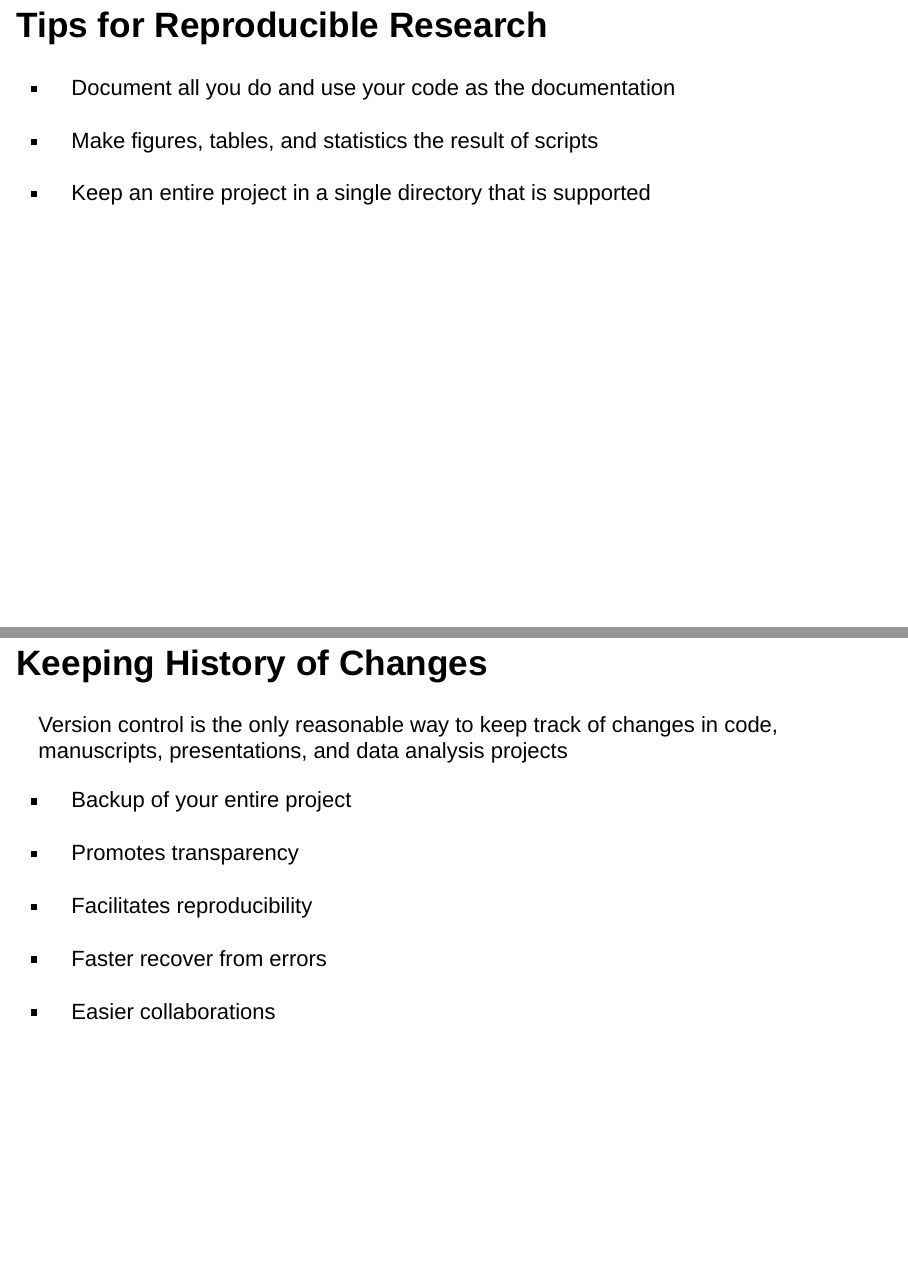
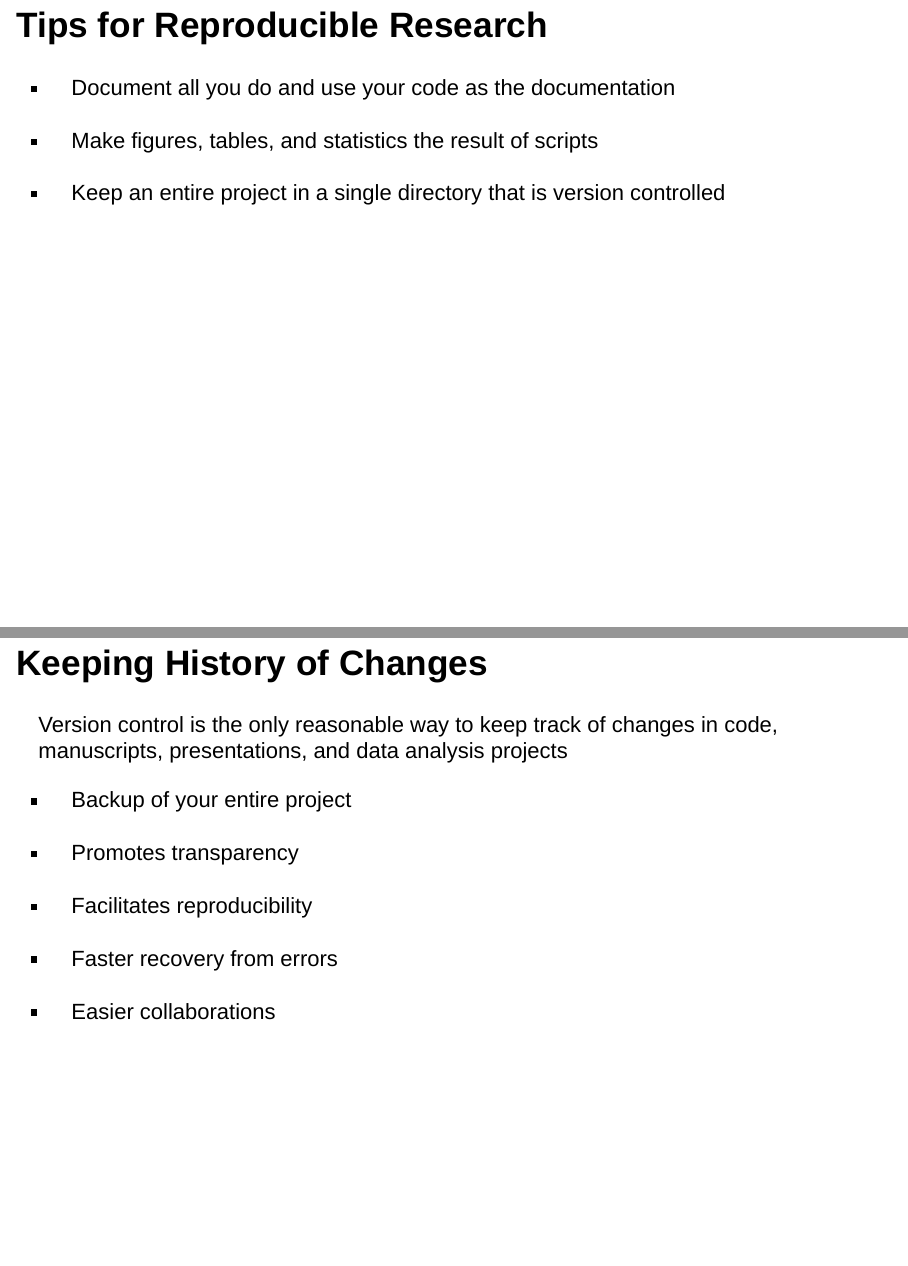
Before and after one commit to mdozmorov/BIOS567.2017, an R Markdown document (assets/01c_Git/01c_Git.Rmd): pages 3 and 6 of 55, joined at a grey line. Rendered offline with R 4.5, knitr and Pandoc, with nearby package versions; drawn as Slidy slides in place of the format the file asks for.

Commit message:
Update Git presentation

```diff
--- a/assets/01c_Git/01c_Git.Rmd
+++ b/assets/01c_Git/01c_Git.Rmd
@@ -33,7 +33,7 @@ Good science is built on research that may be reproduced (or copied) by other re
 
 * Make figures, tables, and statistics the result of scripts
 
-* Keep an entire project in a single directory that is supported
+* Keep an entire project in a single directory that is version controlled
 
 ## Keeping History of Changes
 <div class="columns-2">
@@ -59,7 +59,7 @@ Version control is the only reasonable way to keep track of changes in code, man
 
 * Facilitates reproducibility
 
-* Faster recover from errors
+* Faster recovery from errors
 
 * Easier collaborations
 
```
Also changed, not shown: 1 other file.
